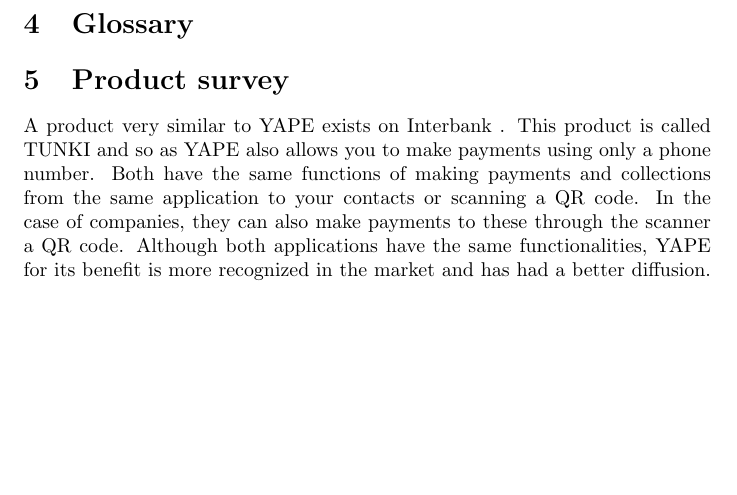
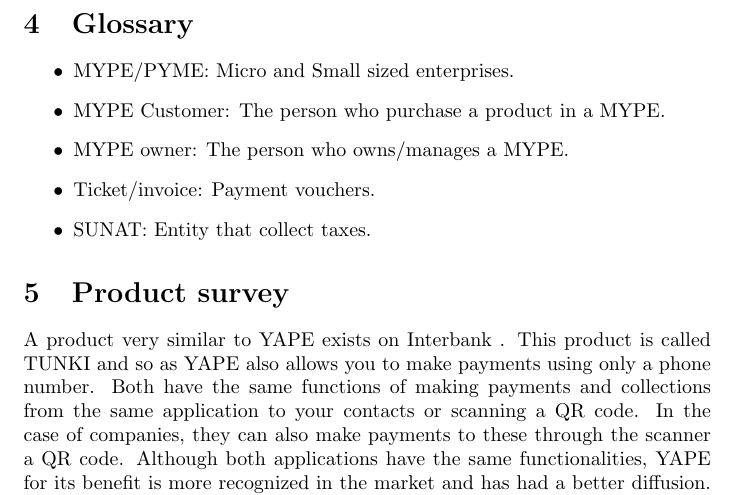
Before and after one commit to cs2901/yape-bcp-project-yacket-fingerlog, a LaTeX document (Product_Requirements/main.tex): part of page 3 of 3, cut so that both start at the same text, the shorter picture padded with empty space. Compiled offline with pdfLaTeX.

Commit message:
Product Requirements Documentation

```diff
--- a/Product_Requirements/main.tex
+++ b/Product_Requirements/main.tex
@@ -108,6 +108,13 @@
 
 \section{Glossary}
 
+\begin{itemize}
+    \item MYPE/PYME: Micro and Small sized enterprises.
+    \item MYPE Customer: The person who purchase a product in a MYPE.
+    \item MYPE owner: The person who owns/manages a MYPE.
+    \item Ticket/invoice: Payment vouchers.
+    \item SUNAT: Entity that collect taxes.
+\end{itemize}
 
 
 \section{Product survey}
```
Also changed, not shown: Product_Requirements/Document_requirements_of_the_product(2).pdf (deleted), Product_Requirements/Document_requirements_of_the_product(3).pdf (added).
